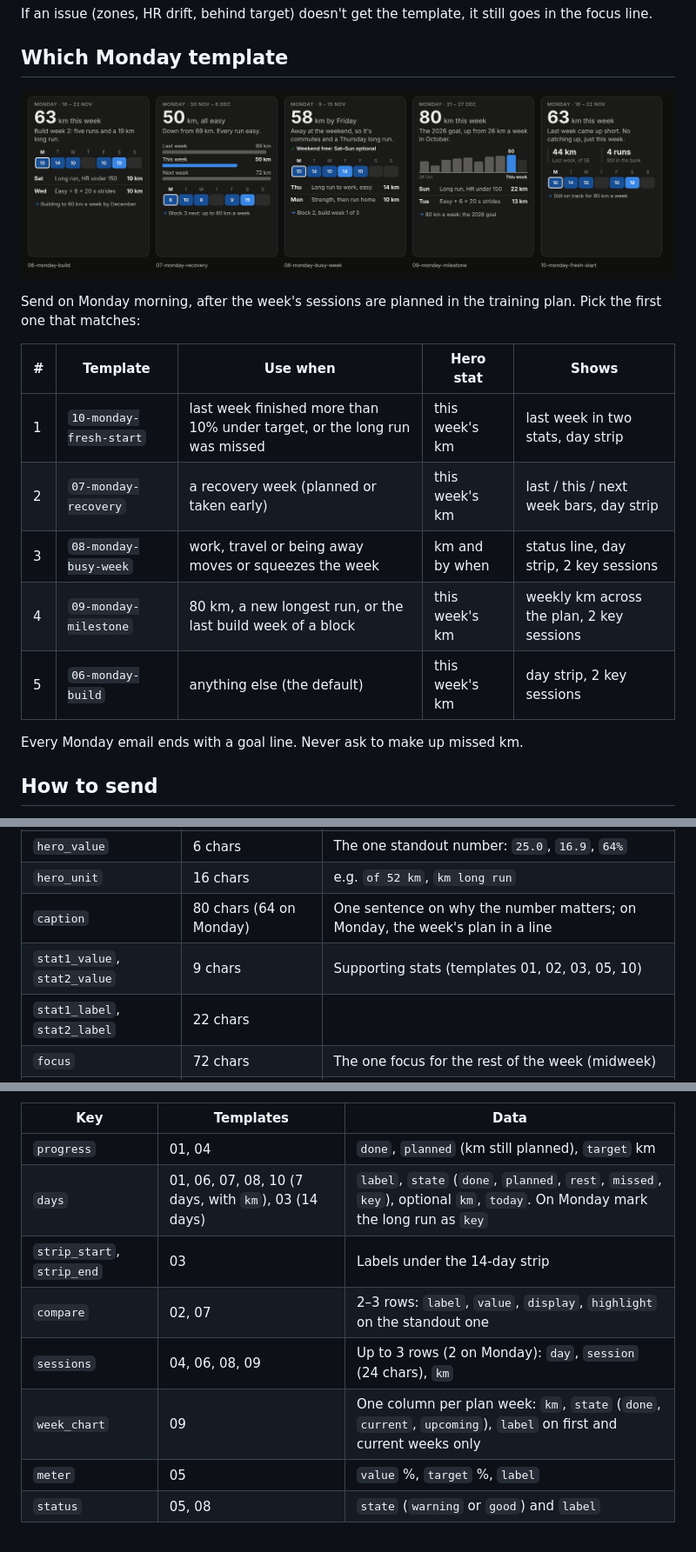
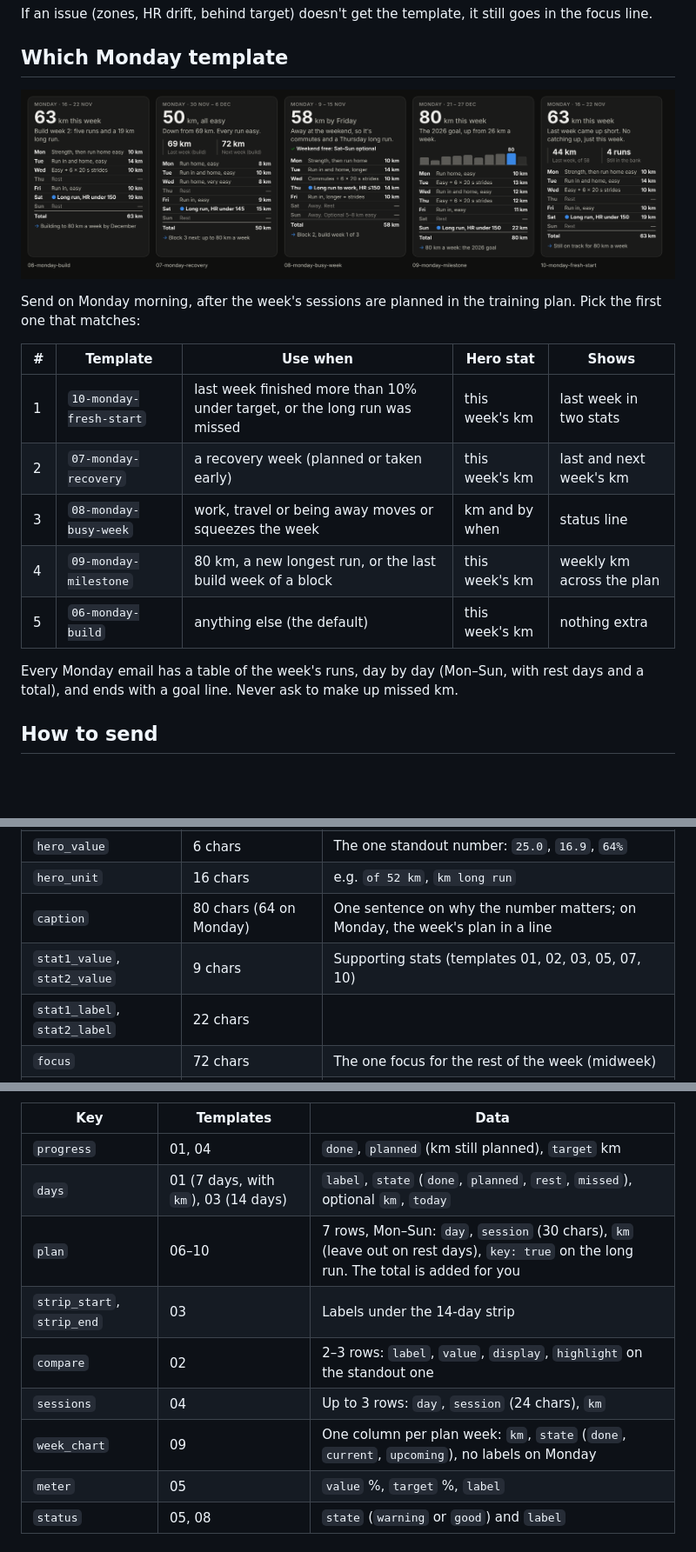
Before and after one commit to BenICrane/Hey-Coach, a Markdown page: email_templates/README.md, 3 parts joined by grey strips. Shown at 87% size. Drawn GitHub-style; pictures changed too: email_templates/preview-monday.png; blank space fills up the shorter version.

```diff
--- a/email_templates/README.md
+++ b/email_templates/README.md
@@ -32,13 +32,14 @@ plan. Pick the first one that matches:
 
 | # | Template | Use when | Hero stat | Shows |
 |---|---|---|---|---|
-| 1 | `10-monday-fresh-start` | last week finished more than 10% under target, or the long run was missed | this week's km | last week in two stats, day strip |
-| 2 | `07-monday-recovery` | a recovery week (planned or taken early) | this week's km | last / this / next week bars, day strip |
-| 3 | `08-monday-busy-week` | work, travel or being away moves or squeezes the week | km and by when | status line, day strip, 2 key sessions |
-| 4 | `09-monday-milestone` | 80 km, a new longest run, or the last build week of a block | this week's km | weekly km across the plan, 2 key sessions |
-| 5 | `06-monday-build` | anything else (the default) | this week's km | day strip, 2 key sessions |
+| 1 | `10-monday-fresh-start` | last week finished more than 10% under target, or the long run was missed | this week's km | last week in two stats |
+| 2 | `07-monday-recovery` | a recovery week (planned or taken early) | this week's km | last and next week's km |
+| 3 | `08-monday-busy-week` | work, travel or being away moves or squeezes the week | km and by when | status line |
+| 4 | `09-monday-milestone` | 80 km, a new longest run, or the last build week of a block | this week's km | weekly km across the plan |
+| 5 | `06-monday-build` | anything else (the default) | this week's km | nothing extra |
 
-Every Monday email ends with a goal line. Never ask to make up missed km.
+Every Monday email has a table of the week's runs, day by day (Mon–Sun, with
+rest days and a total), and ends with a goal line. Never ask to make up missed km.
 
 ## How to send
 
@@ -65,7 +66,7 @@ Text is escaped, so plain text only. Limits keep each email on one screen.
 | `hero_value` | 6 chars | The one standout number: `25.0`, `16.9`, `64%` |
 | `hero_unit` | 16 chars | e.g. `of 52 km`, `km long run` |
 | `caption` | 80 chars (64 on Monday) | One sentence on why the number matters; on Monday, the week's plan in a line |
-| `stat1_value`, `stat2_value` | 9 chars | Supporting stats (templates 01, 02, 03, 05, 10) |
+| `stat1_value`, `stat2_value` | 9 chars | Supporting stats (templates 01, 02, 03, 05, 07, 10) |
 | `stat1_label`, `stat2_label` | 22 chars | |
 | `focus` | 72 chars | The one focus for the rest of the week (midweek) |
 | `goal` | 52 chars | One line linking to the goals |
@@ -77,11 +78,12 @@ Chart data (shapes are in the examples):
 | Key | Templates | Data |
 |---|---|---|
 | `progress` | 01, 04 | `done`, `planned` (km still planned), `target` km |
-| `days` | 01, 06, 07, 08, 10 (7 days, with `km`), 03 (14 days) | `label`, `state` (`done`, `planned`, `rest`, `missed`, `key`), optional `km`, `today`. On Monday mark the long run as `key` |
+| `days` | 01 (7 days, with `km`), 03 (14 days) | `label`, `state` (`done`, `planned`, `rest`, `missed`), optional `km`, `today` |
+| `plan` | 06–10 | 7 rows, Mon–Sun: `day`, `session` (30 chars), `km` (leave out on rest days), `key: true` on the long run. The total is added for you |
 | `strip_start`, `strip_end` | 03 | Labels under the 14-day strip |
-| `compare` | 02, 07 | 2–3 rows: `label`, `value`, `display`, `highlight` on the standout one |
-| `sessions` | 04, 06, 08, 09 | Up to 3 rows (2 on Monday): `day`, `session` (24 chars), `km` |
-| `week_chart` | 09 | One column per plan week: `km`, `state` (`done`, `current`, `upcoming`), `label` on first and current weeks only |
+| `compare` | 02 | 2–3 rows: `label`, `value`, `display`, `highlight` on the standout one |
+| `sessions` | 04 | Up to 3 rows: `day`, `session` (24 chars), `km` |
+| `week_chart` | 09 | One column per plan week: `km`, `state` (`done`, `current`, `upcoming`), no labels on Monday |
 | `meter` | 05 | `value` %, `target` %, `label` |
 | `status` | 05, 08 | `state` (`warning` or `good`) and `label` |
 
```
Also changed, not shown: 11 other files.
